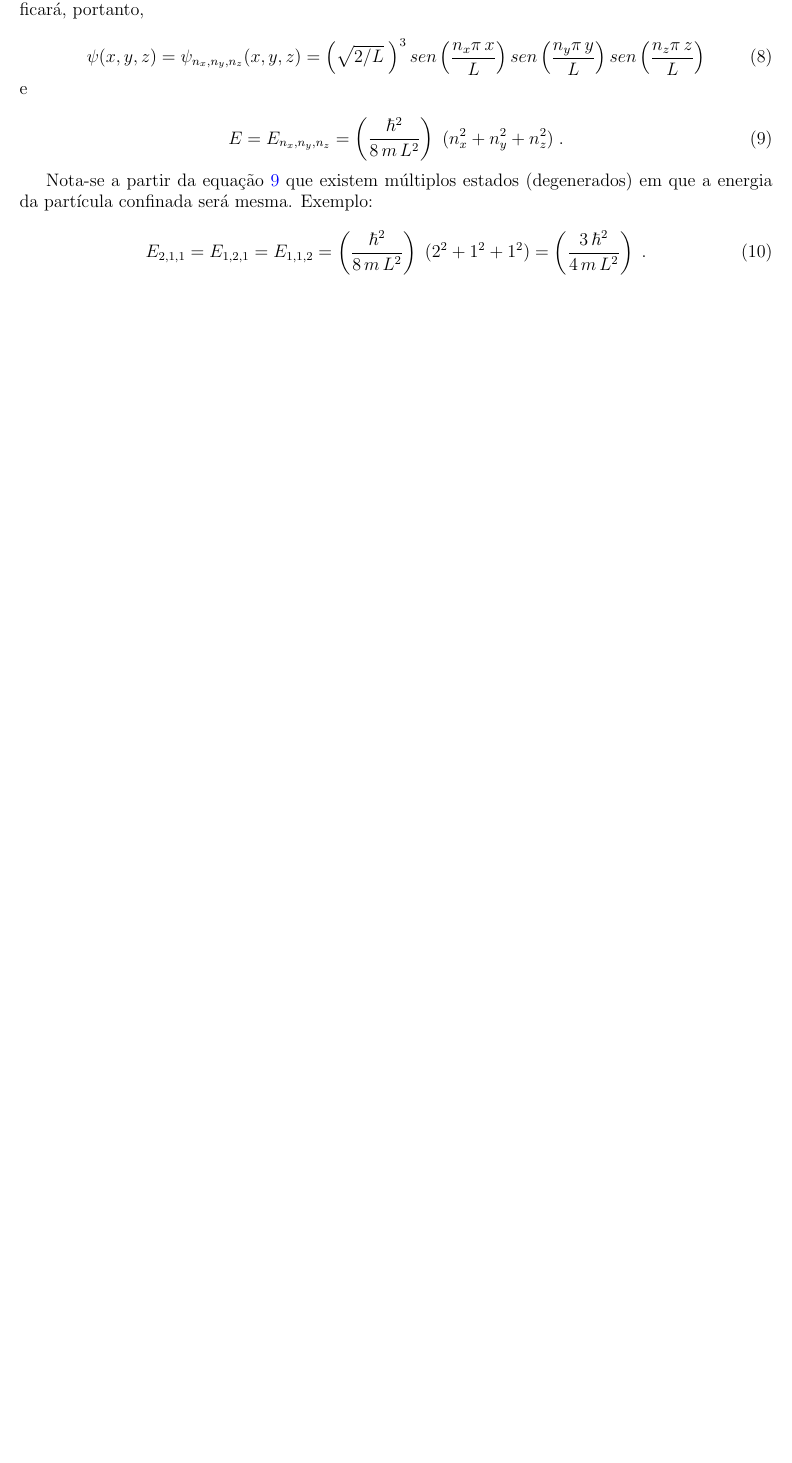
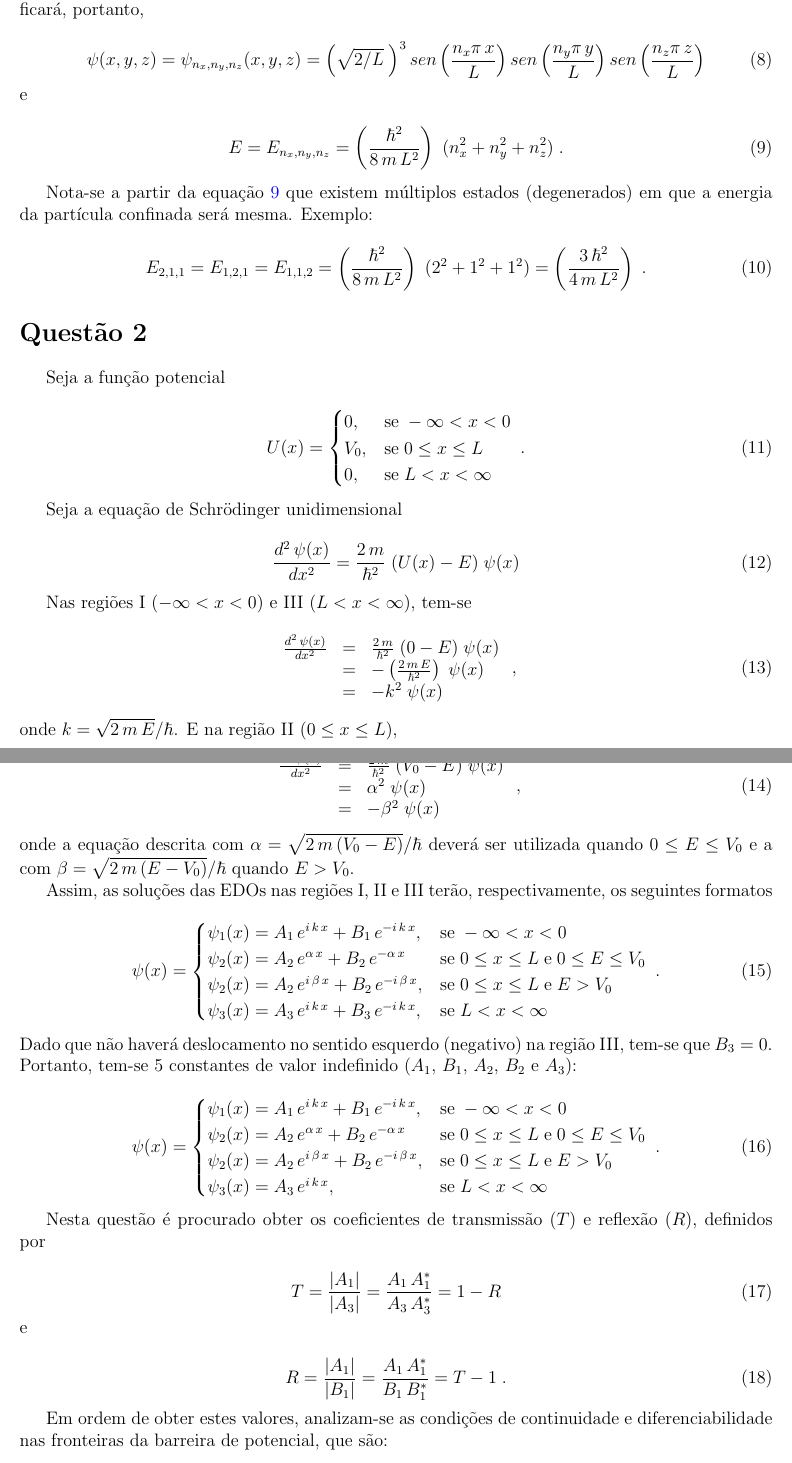
Before and after one commit to RASC186/psi5005-l1-tex, a LaTeX document (main.tex, which reads questions/question_2.tex): part of page 2 of 2 before the commit and two parts of pages 2 and 3 of 5 after it, the two joined at a grey line, cut so that both start at the same text, the shorter picture padded with empty space. Compiled offline with pdfLaTeX.

Commit message:
Add question 2

```diff
--- a/main.tex
+++ b/main.tex
@@ -40,4 +40,7 @@
 \section*{Questão 1}
 \input{questions/question_1.tex}
 
+\section*{Questão 2}
+\input{questions/question_2.tex}
+
 \end{document}
--- /dev/null
+++ b/questions/question_2.tex
@@ -0,0 +1,94 @@
+Seja a função potencial
+
+\begin{equation}
+	U(x) =
+	\begin{cases}
+		0,   & \mbox{se}\; -\infty<x<0   \\
+		V_0, & \mbox{se}\; 0 \le x \le L \\
+		0,   & \mbox{se}\; L<x<\infty    \\
+	\end{cases}\;.
+\end{equation}
+
+Seja a equação de Schrödinger unidimensional
+
+\begin{equation}
+	\frac{d^2\,\psi(x)}{dx^2} = \frac{2\,m}{\hbar^2}\;(U(x)-E)\;\psi(x)
+\end{equation}
+
+Nas regiões I ($-\infty<x<0$) e III ($L<x<\infty$), tem-se
+
+\begin{equation}
+	\begin{array}{lcl}
+		\frac{d^2\,\psi(x)}{dx^2} & = & \frac{2\,m}{\hbar^2}\;(0-E)\;\psi(x)     \\
+		                          & = & - \left(\frac{2\,m\,E}{\hbar^2}\right)\;
+		\psi(x)                                                                  \\
+		                          & = & - k^{2}\;\psi(x)
+	\end{array}\;,
+\end{equation}
+
+\noindent onde $k = \sqrt{2\,m\,E}/\hbar$. E na região II ($0 \le x \le L$),
+
+\begin{equation}
+	\begin{array}{lcl}
+		\frac{d^2\,\psi(x)}{dx^2} & = & \frac{2\,m}{\hbar^2}\;(V_0-E)\;\psi(x) \\
+		                          & = & \alpha^{2}\;\psi(x)                    \\
+		                          & = & -\beta^{2}\;\psi(x)
+	\end{array}\;,
+\end{equation}
+
+\noindent onde a equação descrita com $\alpha = \sqrt{2\,m\,(V_0 - E)}/\hbar$
+deverá ser utilizada quando $0 \le E \le V_0$ e a com
+$\beta = \sqrt{2\,m\,(E- V_0)}/\hbar$ quando $E > V_0$.
+
+Assim, as soluções das EDOs nas regiões I, II e III terão, respectivamente, os
+seguintes formatos
+
+\begin{equation}
+	\psi(x) =
+	\begin{cases}
+		\psi_{1}(x) = A_1\,e^{i\,k\,x} + B_1\,e^{-i\,k\,x},         &
+		\mbox{se}\; -\infty<x<0                                       \\
+		\psi_{2}(x) = A_2\,e^{\alpha\,x} + B_2\,e^{-\alpha\,x}      &
+		\mbox{se}\; 0 \le x \le L \;\mbox{e}\;0 \le E \le V_0         \\
+		\psi_{2}(x) = A_2\,e^{i\,\beta\,x} + B_2\,e^{-i\,\beta\,x}, &
+		\mbox{se}\; 0 \le x \le L \;\mbox{e}\; E > V_0                \\
+		\psi_{3}(x) = A_3\,e^{i\,k\,x} + B_3\,e^{-i\,k\,x},         &
+		\mbox{se}\; L<x<\infty                                        \\
+	\end{cases}\;.
+\end{equation}
+
+\noindent Dado que não haverá deslocamento no sentido esquerdo (negativo) na
+região III, tem-se que $B_3 = 0$. Portanto, tem-se 5 constantes de valor
+indefinido ($A_1$, $B_1$, $A_2$, $B_2$ e $A_3$):
+
+\begin{equation}
+	\psi(x) =
+	\begin{cases}
+		\psi_{1}(x) = A_1\,e^{i\,k\,x} + B_1\,e^{-i\,k\,x},         &
+		\mbox{se}\; -\infty<x<0                                       \\
+		\psi_{2}(x) = A_2\,e^{\alpha\,x} + B_2\,e^{-\alpha\,x}      &
+		\mbox{se}\; 0 \le x \le L \;\mbox{e}\;0 \le E \le V_0         \\
+		\psi_{2}(x) = A_2\,e^{i\,\beta\,x} + B_2\,e^{-i\,\beta\,x}, &
+		\mbox{se}\; 0 \le x \le L \;\mbox{e}\; E > V_0                \\
+		\psi_{3}(x) = A_3\,e^{i\,k\,x},                             &
+		\mbox{se}\; L<x<\infty                                        \\
+	\end{cases}\;.
+\end{equation}
+
+Nesta questão é procurado obter os coeficientes de transmissão ($T$)
+e reflexão ($R$), definidos por
+
+\begin{equation}
+	T = \frac{|A_1|}{|A_3|} = \frac{A_1\,A_1^{*}}{A_3\,A_3^{*}} = 1-R
+\end{equation}
+
+\noindent e
+
+\begin{equation}
+	R = \frac{|A_1|}{|B_1|} = \frac{A_1\,A_1^{*}}{B_1\,B_1^{*}} = T-1\;.
+\end{equation}
+
+Em ordem de obter estes valores, analizam-se as condições de continuidade
+e diferenciabilidade nas fronteiras da barreira de potencial, que são:
+
+\begin{equation}
@@ -0,0 +101 @@
+\end{equation}
```
Also changed, not shown: images/q2c.png (added), images/q2d.png (added), questions/question_2.tex (127 more changed lines), 2 other files.
